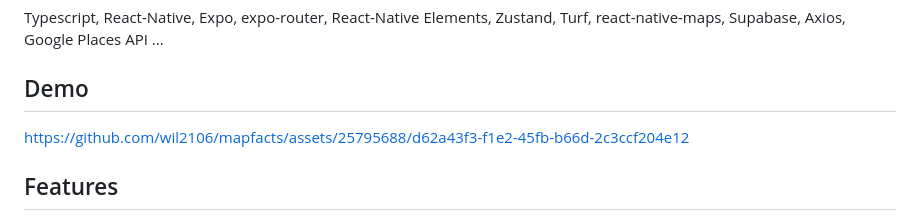
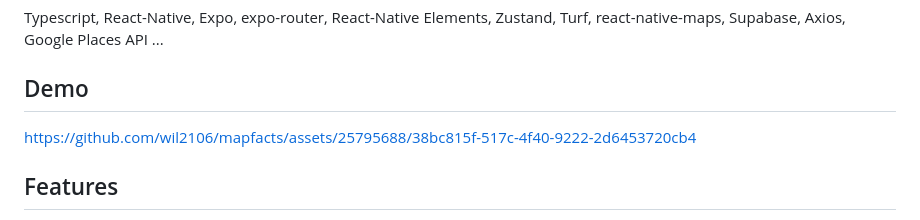
Before and after one commit to wil2106/mapfacts, a Markdown page: readme.md, the part around the change. Drawn GitHub-style.

```diff
--- a/readme.md
+++ b/readme.md
@@ -9,8 +9,8 @@ Typescript, React-Native, Expo, expo-router, React-Native Elements, Zustand, Tur
 ## Demo
 
 
-https://github.com/wil2106/mapfacts/assets/25795688/d62a43f3-f1e2-45fb-b66d-2c3ccf204e12
 
+https://github.com/wil2106/mapfacts/assets/25795688/38bc815f-517c-4f40-9222-2d6453720cb4
 
 
 
```
